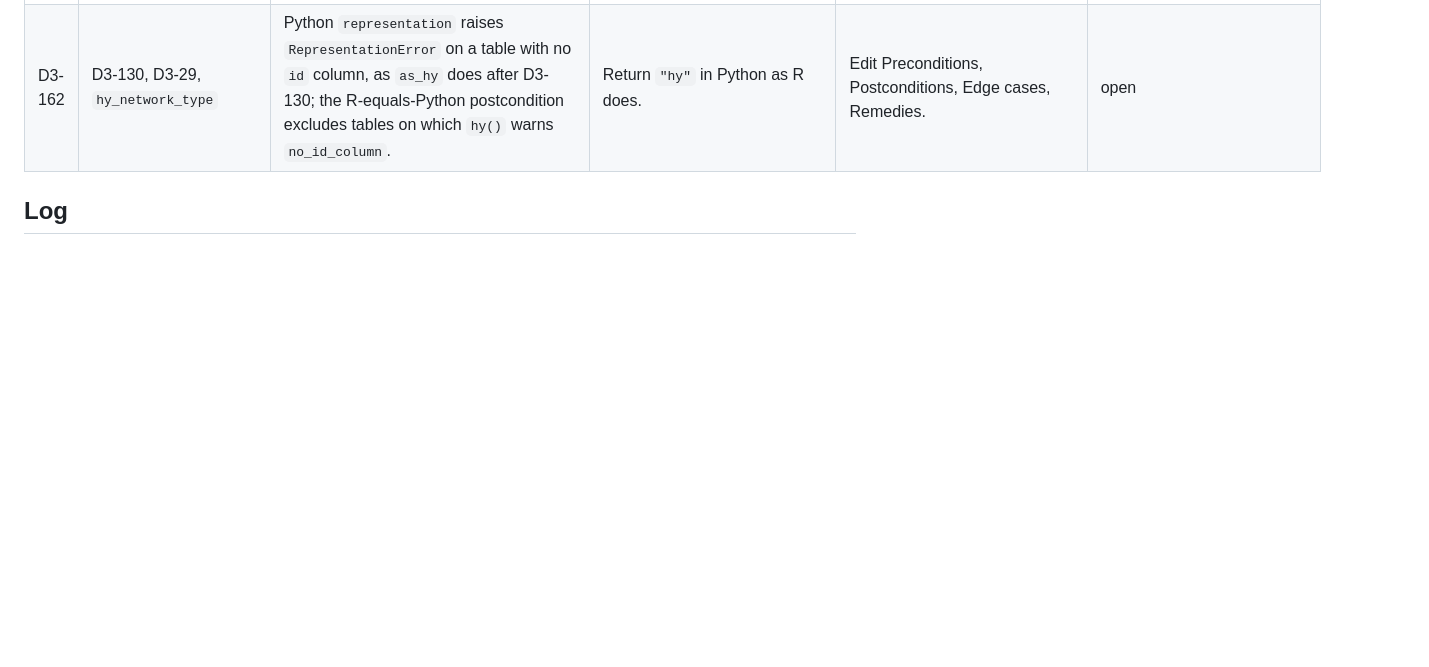
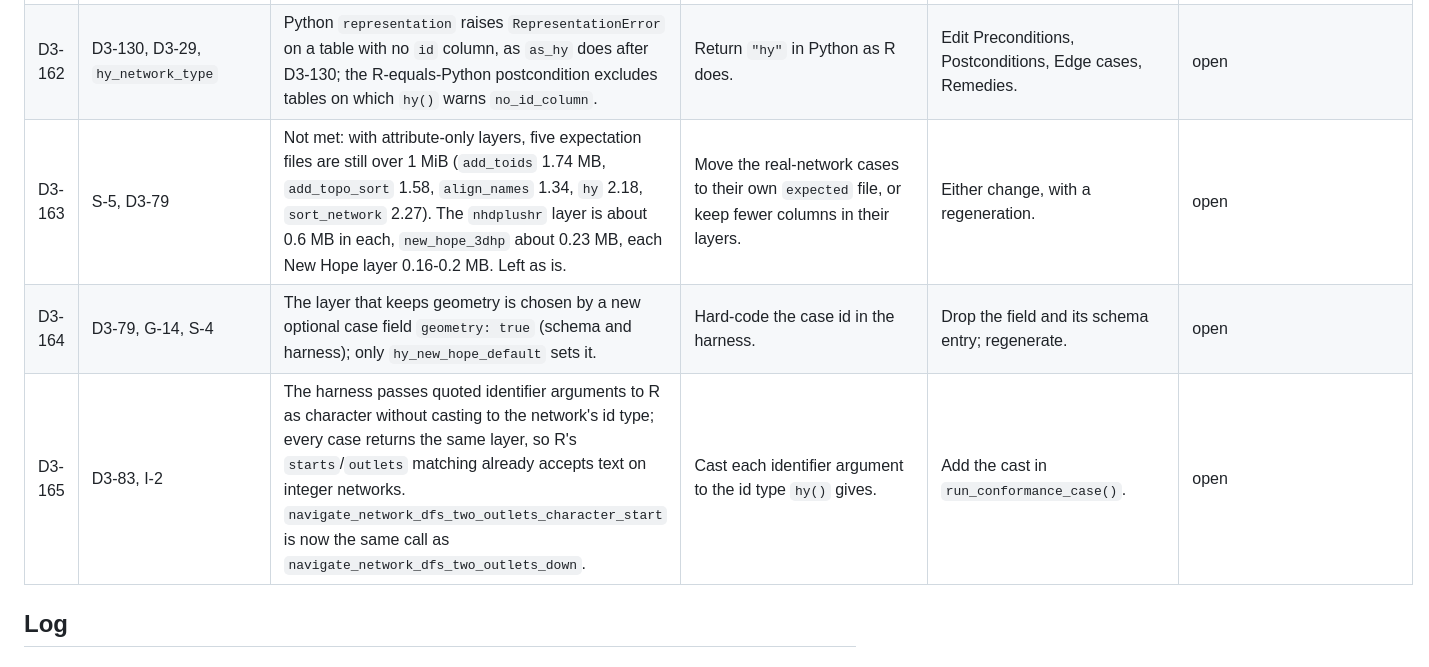
Before and after one commit to DOI-USGS/hydroloom, a Markdown page: dev/milestones/M3.md, the part around the change. Rendered like a GitHub page; blank space fills up the shorter version.

Commit message:
M3: decision rows D3-163 to D3-165 from the manifest-wide pass
Assisted-by: Kiro (claude-opus-5.5)

```diff
--- a/dev/milestones/M3.md
+++ b/dev/milestones/M3.md
@@ -186,6 +186,9 @@
 | D3-160 | D3-54, D-14 | The `check_hy_graph` divergence result keeps `row`; D3-54 drops it from the cycle result only. | Drop `row` from the divergence result too, on D3-54's I-12 reasoning. | Drop `out$row` in `check_divergence_internal()`; edit Signature item 2; regenerate. | open |
 | D3-161 | D3-64, D3-18, `is.hy` | Python `is_hy` drops the "not the flownetwork pattern" condition so it matches R's `TRUE` on an `hy_flownetwork` after D3-64 (the later row). `is_hy_loop` becomes R-only. | Keep the condition and let the languages differ on flownetwork tables. | Restore the condition in Definition and Postconditions; revert the `is_hy_loop` comment. | open |
 | D3-162 | D3-130, D3-29, `hy_network_type` | Python `representation` raises `RepresentationError` on a table with no `id` column, as `as_hy` does after D3-130; the R-equals-Python postcondition excludes tables on which `hy()` warns `no_id_column`. | Return `"hy"` in Python as R does. | Edit Preconditions, Postconditions, Edge cases, Remedies. | open |
+| D3-163 | S-5, D3-79 | Not met: with attribute-only layers, five expectation files are still over 1 MiB (`add_toids` 1.74 MB, `add_topo_sort` 1.58, `align_names` 1.34, `hy` 2.18, `sort_network` 2.27). The `nhdplushr` layer is about 0.6 MB in each, `new_hope_3dhp` about 0.23 MB, each New Hope layer 0.16-0.2 MB. Left as is. | Move the real-network cases to their own `expected` file, or keep fewer columns in their layers. | Either change, with a regeneration. | open |
+| D3-164 | D3-79, G-14, S-4 | The layer that keeps geometry is chosen by a new optional case field `geometry: true` (schema and harness); only `hy_new_hope_default` sets it. | Hard-code the case id in the harness. | Drop the field and its schema entry; regenerate. | open |
+| D3-165 | D3-83, I-2 | The harness passes quoted identifier arguments to R as character without casting to the network's id type; every case returns the same layer, so R's `starts`/`outlets` matching already accepts text on integer networks. `navigate_network_dfs_two_outlets_character_start` is now the same call as `navigate_network_dfs_two_outlets_down`. | Cast each identifier argument to the id type `hy()` gives. | Add the cast in `run_conformance_case()`. | open |
 
 ## Log
 ### hy description review — 2026-10-26 — suite-none
```
